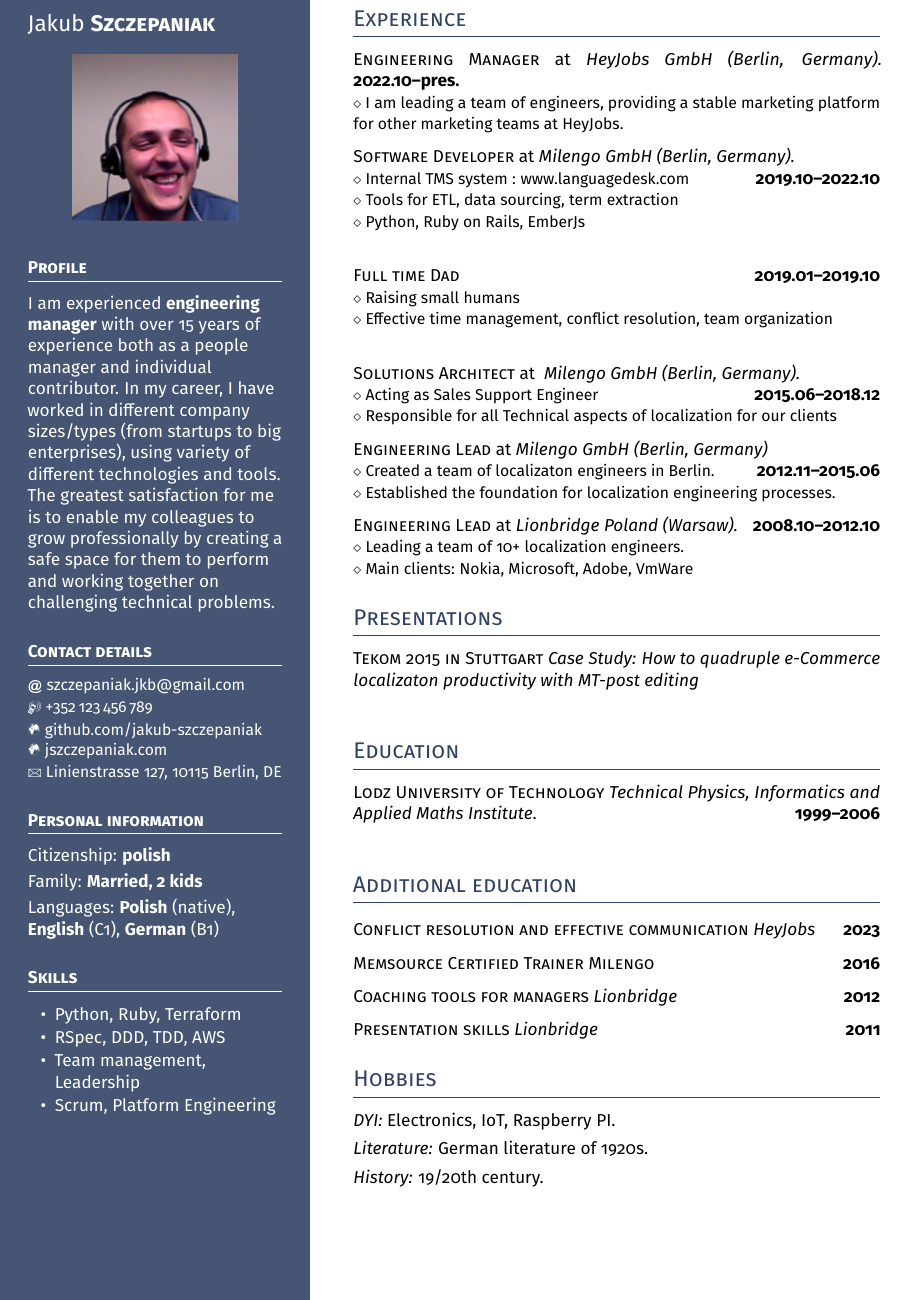
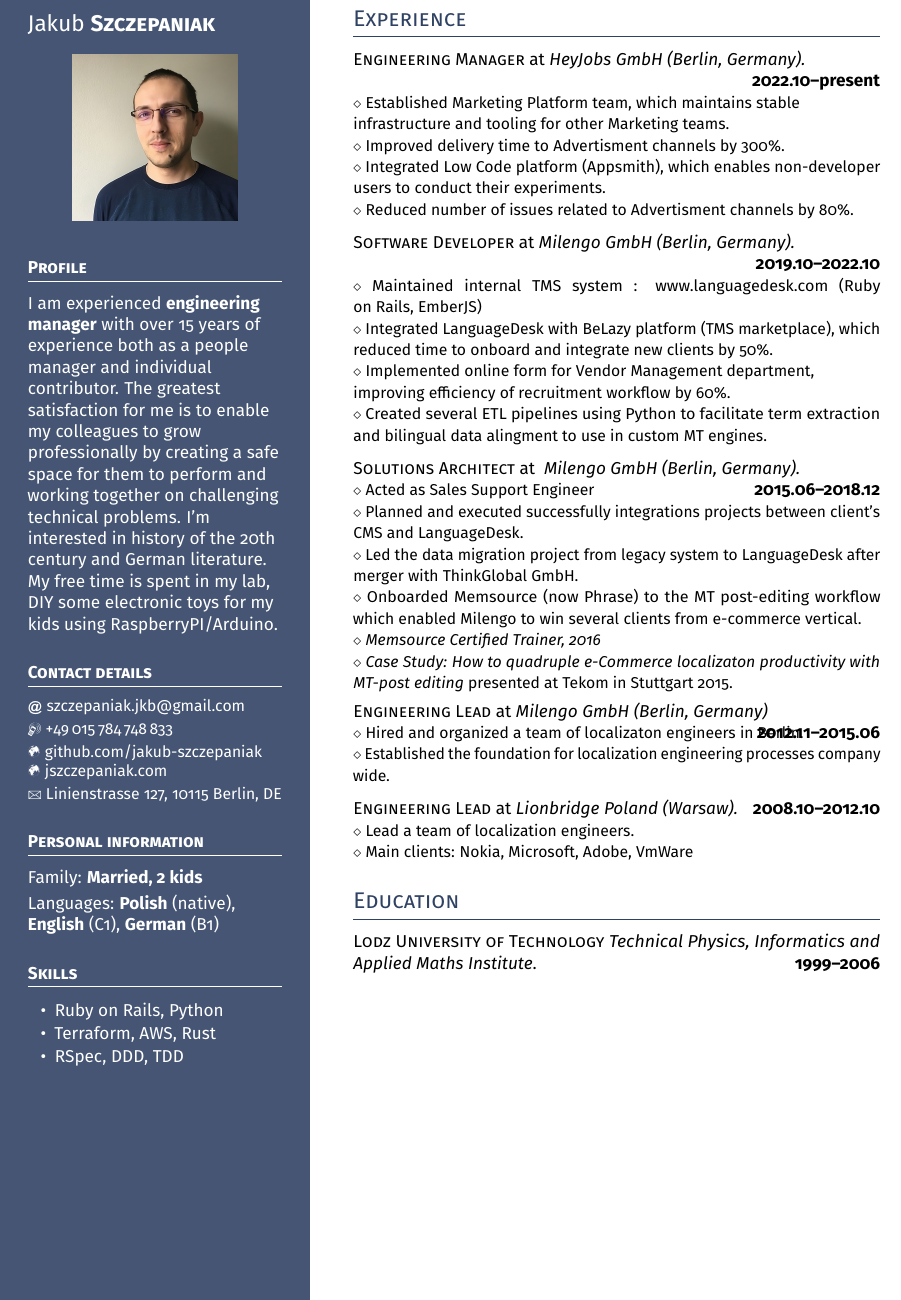
Before and after one commit to jakub-szczepaniak/my-cv, a LaTeX CV (cv.tex): part of the page, cut so that both start at the same text. Compiled offline with pdfLaTeX.

Commit message:
Update the CV based on the feedback.

```diff
--- a/cv.tex
+++ b/cv.tex
@@ -74,36 +74,34 @@
 \Large Jakub \textbf{\textsc{Szczepaniak}} \normalsize
 
 % Centering without extra vertical spacing
-\null\hfill\includegraphics[width=0.65\textwidth]{photo.png}\hfill\null
+\null\hfill\includegraphics[width=0.65\textwidth]{photo.jpeg}\hfill\null
 
 \vspace*{0.5ex} % Extra space after the picture
 
 \headleft{Profile}
 I am experienced \textbf{engineering manager} with over 15~years of experience both as a people manager and individual contributor.
-In my career, I have worked in different company sizes/types (from startups to big enterprises), using variety of different technologies and tools.
 The greatest satisfaction for me is to enable my colleagues to grow professionally by creating a safe space for them to perform and working together on challenging technical problems.
+I'm interested in history of the 20th century and German literature.
+My free time is spent in my lab, DIY some electronic toys for my kids using RaspberryPI/Arduino.
 
 \headleft{Contact details}
 \small % To fit more content
 \MVAt\ {\small szczepaniak.jkb@gmail.com} \\[0.4ex]
-\Mobilefone\ +352\,123\,456\,789 \\[0.5ex]
+\Mobilefone\ +49\,015\,784\,748\,833 \\[0.5ex]
 \Mundus\ \href{https://github.com/jakub-szczepaniak}{github.com/jakub-szczepaniak} \\[0.1ex]
 \Mundus\ \href{https://jszczepaniak.com}{jszczepaniak.com} \\[0.1ex]
 \Letter\ Linienstrasse 127, 10115 Berlin, DE
 \normalsize
 
 \headleft{Personal information}
-%Year of birth: \textbf{1861} \\[0.5ex]
-Citizenship: \textbf{polish} \\[0.5ex]
 Family: \textbf{Married, 2 kids} \\[0.5ex]
 Languages: \textbf{Polish} (native), \textbf{English} (C1), \textbf{German} (B1)
 
 \headleft{Skills}
 \begin{itemize}
-\item Python, Ruby, Terraform
-\item RSpec, DDD, TDD, AWS
-\item Team management, Leadership
-\item Scrum, Platform Engineering
+\item Ruby on Rails, Python
+\item Terraform, AWS, Rust
+\item RSpec, DDD, TDD
 \end{itemize}
 
 \end{minipage}%
@@ -118,75 +116,47 @@ Languages: \textbf{Polish} (native), \textbf{English} (C1), \textbf{German} (B1)
 
 \headright{Experience}
 
-\textsc{Engineering Manager} at \textit{HeyJobs GmbH (Berlin, Germany).}  \dates{2022.10--pres.} \\
-\smaller{I am leading a team of engineers, providing a stable marketing platform for other marketing teams at HeyJobs. }
+\textsc{Engineering Manager} at \textit{HeyJobs GmbH (Berlin, Germany).} \\
+\null\dates{2022.10--present} \\[-\baselineskip] \\
+\smaller{Established Marketing Platform team, which maintains stable \\infrastructure and tooling for other Marketing teams.} \\
+\smaller{Improved delivery time to Advertisment channels by 300\%. } \\
+\smaller{Integrated Low Code platform (Appsmith), which enables non-developer users to conduct their experiments.} \\
+\smaller{Reduced number of issues related to Advertisment channels by 80\%. }
 
 \is % Item spacing -- defined in the preamble
 \textsc{Software Developer} at \textit{Milengo GmbH (Berlin, Germany).} \\
-\null\dates{2019.10--2022.10} \\[-\baselineskip]
-\smaller{Internal TMS system : www.languagedesk.com } \\
-\smaller{Tools for ETL, data sourcing, term extraction} \\
-\smaller{Python, Ruby on Rails, EmberJs} \\
-
-\is
-\textsc{Full time Dad} \dates{2019.01--2019.10} \\
-\smaller{Raising small humans} \\
-\smaller{Effective time management, conflict resolution, team organization} \\
+\null\dates{2019.10--2022.10} \\[-\baselineskip] \\
+\smaller{Maintained internal TMS system : www.languagedesk.com (Ruby on Rails, EmberJS) } \\
+\smaller{Integrated LanguageDesk with BeLazy platform (TMS marketplace), which reduced time to onboard and integrate new clients by 50\%.} \\
+\smaller{Implemented online form for Vendor Management department,\\ improving efficiency of recruitment workflow by 60\%.} \\
+\smaller{Created several ETL pipelines using Python to facilitate term extraction and bilingual data alingment to use in custom MT engines.}
 
 \is
 \textsc{Solutions Architect} at \textit{ Milengo GmbH (Berlin, Germany).} \\
 % \null is necessary here because this is a manually enforced break
-% and \dates start with an \hfill that needs a \nukk
+% and \dates start with an \hfill that needs a \null
 \null\dates{2015.06--2018.12} \\[-\baselineskip]
-\smaller{Acting as Sales Support Engineer} \\
-\smaller{Responsible for all Technical aspects of localization for our clients}
+\smaller{Acted as Sales Support Engineer} \\
+\smaller{Planned and executed successfully integrations projects between client's CMS and LanguageDesk.} \\
+\smaller{Led the data migration project from legacy system to LanguageDesk after merger with ThinkGlobal GmbH.} \\
+\smaller{Onboarded Memsource (now Phrase) to the MT post-editing workflow which enabled Milengo to win several clients from e-commerce vertical.} \\
+\smaller{\textit{Memsource Certified Trainer, 2016}} \\
+\smaller{\textit{Case Study: How to quadruple e-Commerce localizaton productivity with MT-post editing} presented at Tekom in Stuttgart 2015. }
 
-\is
 \textsc{Engineering Lead} at \textit{Milengo GmbH (Berlin, Germany)} \\
 \null\dates{2012.11--2015.06} \\[-\baselineskip]
-\smaller{Created a team of localizaton engineers in Berlin.} \\
-\smaller{Established the foundation for localization engineering processes. }
+\smaller{Hired and organized a team of localizaton engineers in Berlin.} \\
+\smaller{Established the foundation for localization engineering processes company wide. }
 
 \is
 \textsc{Engineering Lead} at \textit{Lionbridge Poland (Warsaw).} \dates{2008.10--2012.10} \\
-\smaller{Leading a team of 10+ localization engineers.} \\
+\smaller{Lead a team of localization engineers.} \\
 \smaller{Main clients: Nokia, Microsoft, Adobe, VmWare}
-
-\headright{Presentations}
-\textsc{Tekom 2015 in Stuttgart} \textit{Case Study: How to quadruple e-Commerce localizaton productivity with MT-post editing} \\
-
 
 \headright{Education}
 
 \textsc{Lodz University of Technology} \textit{Technical Physics, Informatics and Applied Maths Institute}. \dates{1999--2006} \\
 
-\headright{Additional education}
-
-
-\is
-\textsc{Conflict resolution and effective communication}
-\textit{HeyJobs} \dates{2023}
-
-\is
-\textsc{Memsource Certified Trainer}
-\textsc{Milengo} \dates{2016}
-
-\is
-\textsc{Coaching tools for managers}
-\textit{Lionbridge} \dates{2012}
-
-\is
-\textsc{Presentation skills}
-\textit{Lionbridge} \dates{2011}
-
-
-\headright{Hobbies}
-
-\textit{DYI:} Electronics, IoT, Raspberry PI.
-
-\textit{Literature:} German literature of 1920s.
-
-\textit{History:} 19/20th century.
 \end{minipage}
 
 \end{document}
```
Also changed, not shown: photo.jpeg (added), photo.png (deleted).
